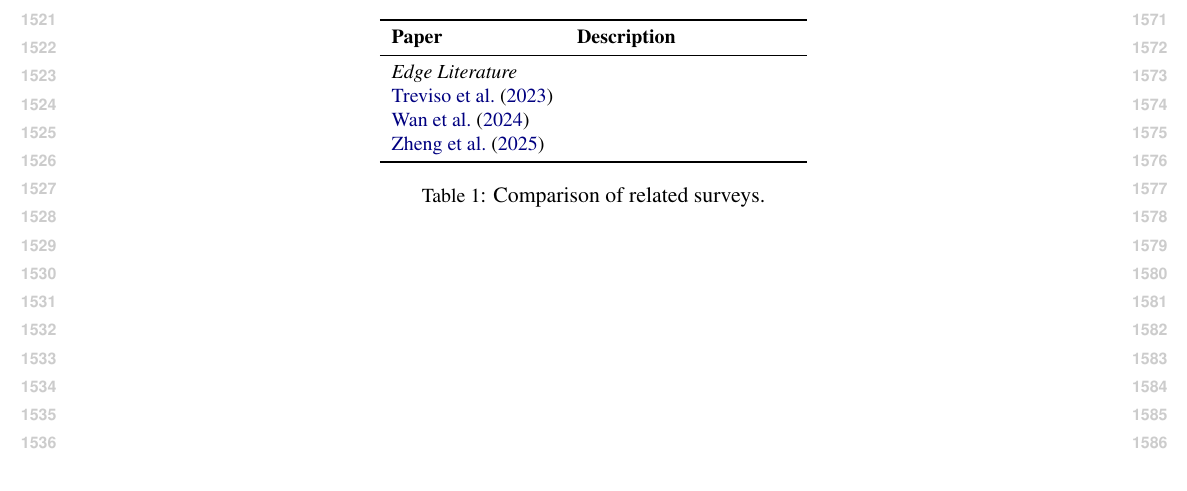
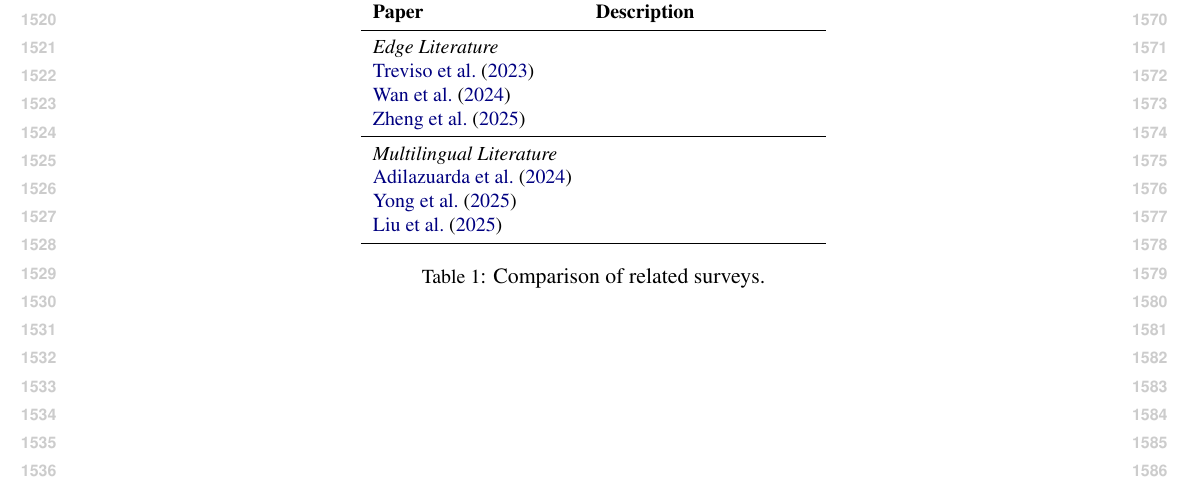
Before and after one commit to ljvmiranda921/multilinguality-at-the-edge, a LaTeX paper (tacl2021v1-template.tex, which reads tables/survey_comparisons.tex): part of page 16 of 16, cut so that both start at the same text. Compiled offline with pdfLaTeX.

Commit message:
[wip] Update

```diff
--- a/tables/survey_comparisons.tex
+++ b/tables/survey_comparisons.tex
@@ -14,6 +14,11 @@
         \citet{treviso-etal-2023-efficient}  & \\
         \citet{wan2024efficient}             & \\
         \citet{zheng2025reviewedgeLLM}       & \\
+        \midrule
+        \multicolumn{2}{l}{\textit{Multilingual Literature}} \\
+        \citet{adilazuarda-etal-2024-towards} & \\
+        \citet{yong-etal-2025-state} & \\
+        \citet{liu-etal-2025-culturally} & \\
         \bottomrule
         %\end{noindent}
     \end{tabular}
```
